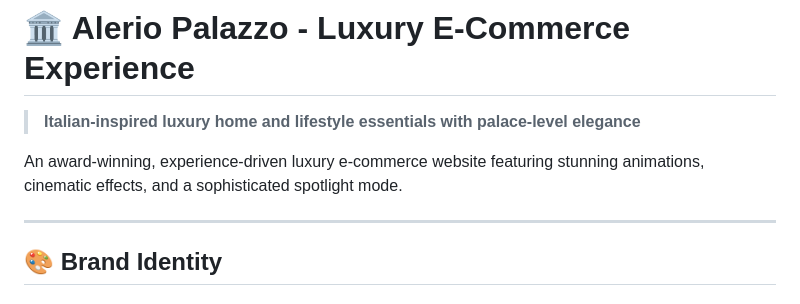
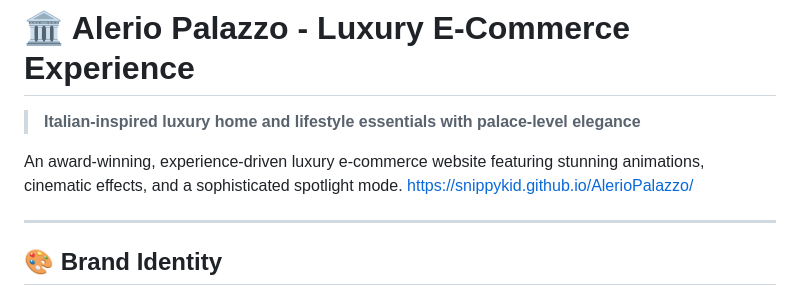
Before and after one commit to SnippyKid/AlerioPalazzo, a Markdown page: README.md, the part around the change. GitHub-like rendering.

```diff
--- a/README.md
+++ b/README.md
@@ -3,6 +3,7 @@
 > **Italian-inspired luxury home and lifestyle essentials with palace-level elegance**
 
 An award-winning, experience-driven luxury e-commerce website featuring stunning animations, cinematic effects, and a sophisticated spotlight mode.
+https://snippykid.github.io/AlerioPalazzo/
 
 ---
 
```
